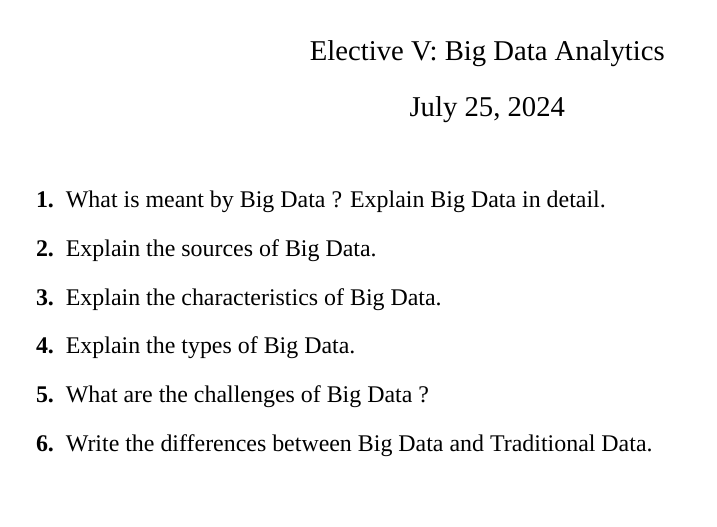
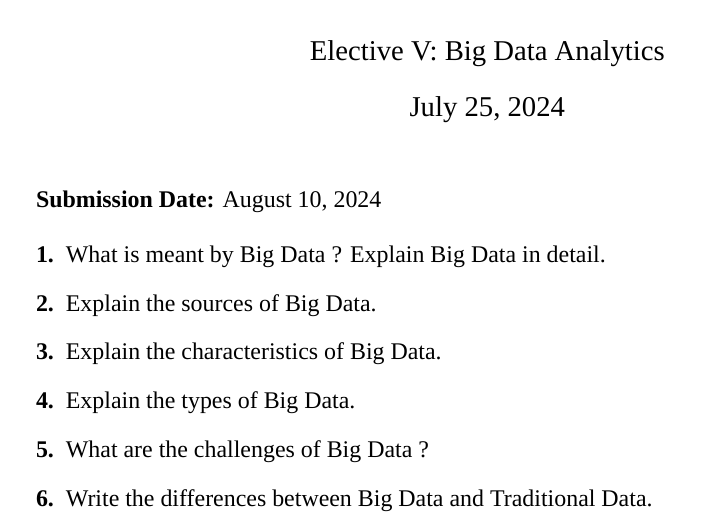
Before and after one commit to DevParapalli/RTMNU-SEM-7, a LaTeX problem sheet (BDA/Assignment 01.tex): part of the page, cut so that both start at the same text, the shorter picture padded with empty space. Compiled offline with XeLaTeX; a missing font is replaced by an installed copy or a similar font.

Commit message:
Added submission date

```diff
--- a/BDA/Assignment 01.tex
+++ b/BDA/Assignment 01.tex
@@ -16,6 +16,7 @@
 
 \maketitle
 
+\noindent \textbf{Submission Date:} August 10, 2024
 
 \begin{enumerate}[label=\textbf{\arabic*.}, leftmargin=*]
     \item What is meant by Big Data ? Explain Big Data in detail.
```
Also changed, not shown: BDA/Assignment 01.pdf, BDA/Assignment 01.tex (1 more changed lines).
